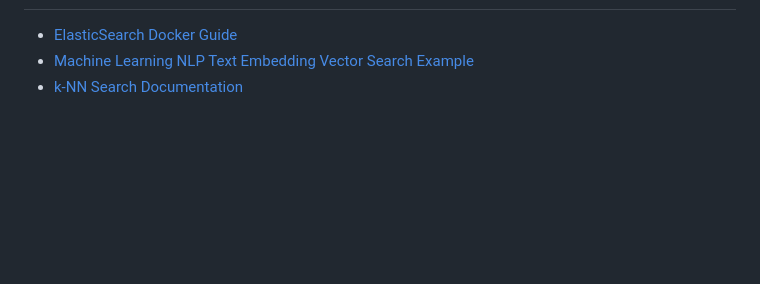
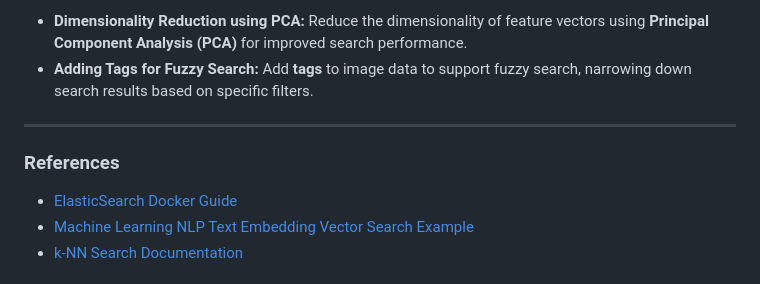
Before and after one commit to yusufM03/Image-Search-Engine, a Markdown page: README.md, the part around the change printed below. Drawn GitHub-style; blank space fills up the shorter version.

```diff
--- a/README.md
+++ b/README.md
@@ -109,4 +142,10 @@ This will start the search interface where you can test the image similarity sea
 
+- **Dimensionality Reduction using PCA:** Reduce the dimensionality of feature vectors using **Principal Component Analysis (PCA)** for improved search performance.
+- **Adding Tags for Fuzzy Search:** Add **tags** to image data to support fuzzy search, narrowing down search results based on specific filters.
+
+---
+
+### **References**
 - [ElasticSearch Docker Guide](https://www.elastic.co/guide/en/elasticsearch/reference/index.html)
 - [Machine Learning NLP Text Embedding Vector Search Example](https://www.elastic.co/blog/using-elasticsearch-for-vector-search)
 - [k-NN Search Documentation](https://www.elastic.co/guide/en/elasticsearch/plugins/current/knn.html)
```
Also changed, not shown: other parts of README.md (+103 -70 lines), assets/diagram.png (added), 18 other files.
